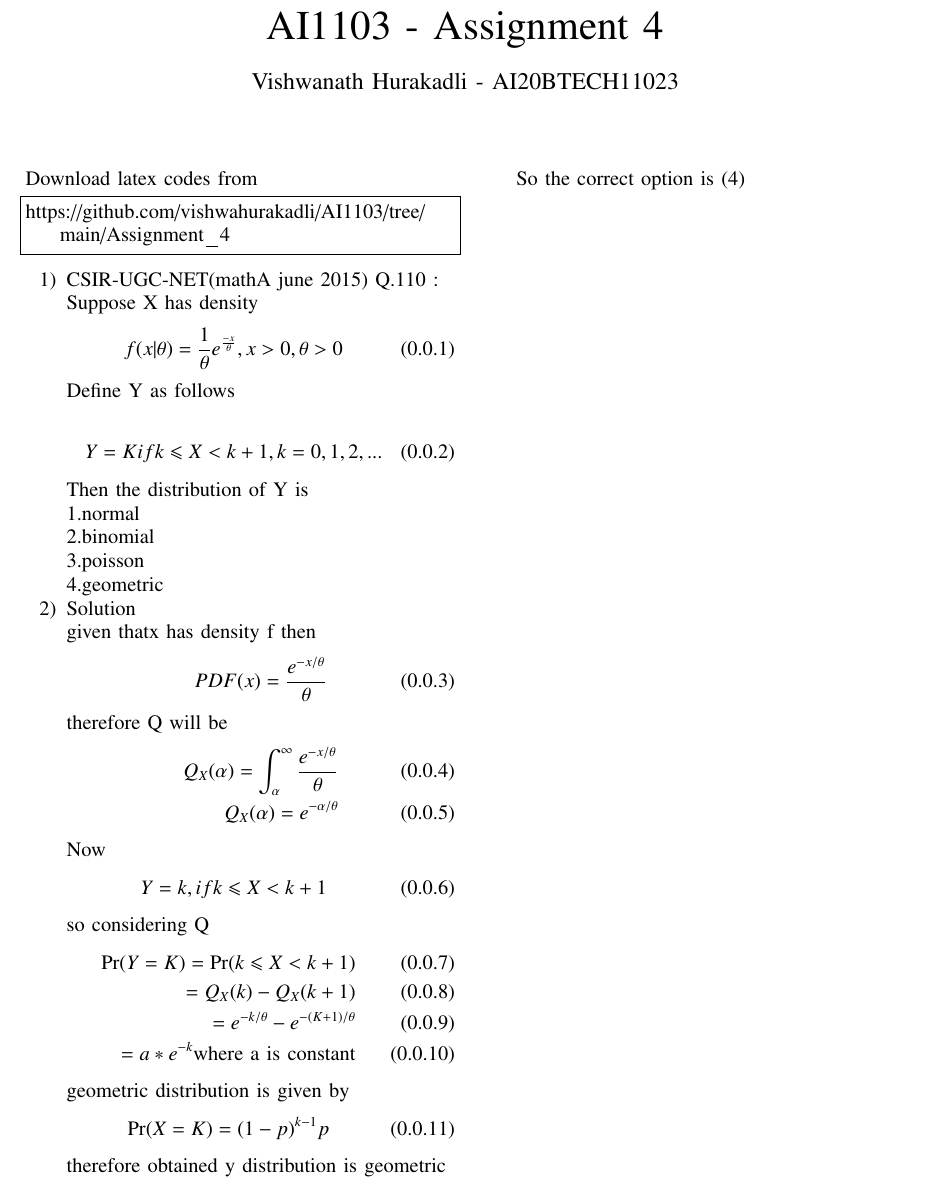
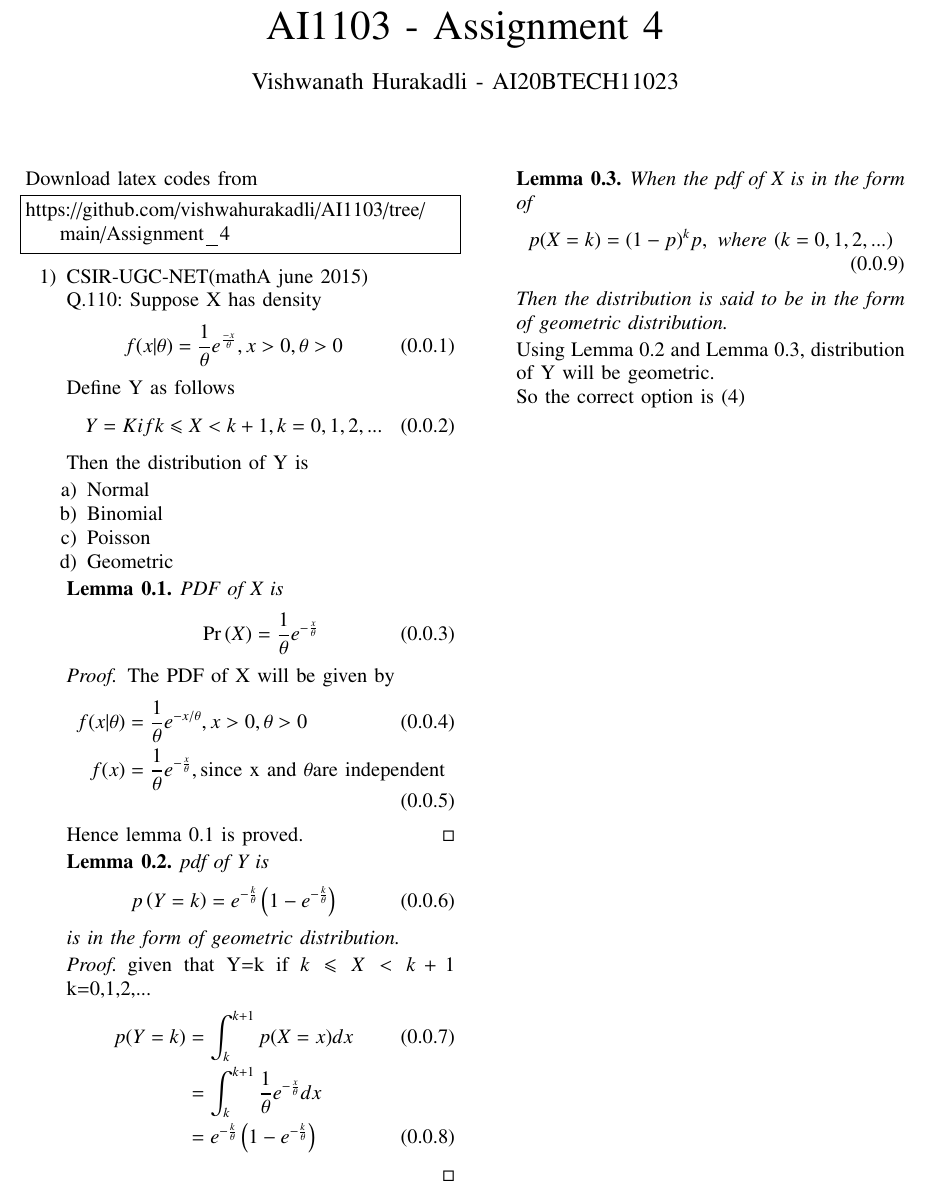
Before and after one commit to vishwahurakadli/AI1103, a LaTeX problem sheet (Assignment_4/assignment_4.tex): part of the page, cut so that both start at the same text. Compiled offline with pdfLaTeX.

Commit message:
Update assignment_4.tex

```diff
--- a/Assignment_4/assignment_4.tex
+++ b/Assignment_4/assignment_4.tex
@@ -136,46 +136,58 @@ Download latex codes from
 https://github.com/vishwahurakadli/AI1103/tree/main/Assignment_4
 \end{lstlisting}
 \begin{enumerate}
-\item CSIR-UGC-NET(mathA june 2015) Q.110 :\\
-Suppose X has density
+\item CSIR-UGC-NET(mathA june 2015) \\
+Q.110: Suppose X has density
 \begin{align}
 f(x|\theta)= \frac{1}{\theta}e^{\frac{-x}{\theta}} , x>0,  \theta >0
 \end{align}
-Define Y as follows\\
+Define Y as follows
 \begin{align}
 Y = K if k \leqslant X < k+1, k= 0,1,2,...
 \end{align}
-Then the distribution of Y is\\
-1.normal\\
-2.binomial\\
-3.poisson\\
-4.geometric
-\item Solution\\
-given thatx has density f then
+Then the distribution of Y is
+\begin{enumerate}
+\item Normal
+\item Binomial
+\item Poisson
+\item Geometric
+\end{enumerate}
+\begin{lemma}
+PDF of X is
 \begin{align}
-PDF(x)=\frac{e^{-x/\theta}}{{\theta}}
+\pr{X}&=\frac{1}{\theta} e^{-\frac{x}{\theta}}
 \end{align}
-therefore Q will be
+\end{lemma}
+\begin{proof}
+The PDF of X will be given by
 \begin{align}
-Q_X(\alpha)=\int_{\alpha}^{\infty} \frac{e^{-x/\theta}}{{\theta}}\\
-Q_X(\alpha)=e^{-\alpha/\theta}
+f(x|\theta)&=\frac{1}{\theta} e^{-x/\theta},x>0,\theta >0\\
+f(x)&=\frac{1}{\theta}e^{-\frac{x}{\theta}},  \text{since x and }\theta \text{are independent} \end{align}
+Hence lemma 0.1 is proved.
+\end{proof}
+\begin{lemma}
+pdf of Y is
+\begin{align}
+p\brak{Y=k}&=e^{-\frac{k}{\theta}} \brak{1-e^{-\frac{k}{\theta}}}
 \end{align}
-Now
+is in the form of geometric distribution.
+\end{lemma}
+\begin{proof}
+given that Y=k if $k \leqslant X <k+1$ k=0,1,2,...
 \begin{align}
-Y = k, if k \leqslant X < k+1
+p(Y=k)&=\int_k^{k+1} p(X=x) dx\\
+&=\int_k^{k+1} \frac{1}{\theta} e^{-\frac{x}{\theta}} dx \nonumber \\
+&=e^{-\frac{k}{\theta}} \brak{1-e^{-\frac{k}{\theta}}}
 \end{align}
-so considering Q
+\end{proof}
+\begin{lemma}
+When the pdf of X is in the form of
 \begin{align}
-\Pr(Y=K) = \Pr(k \leqslant X < k+1)\\
-=Q_{X}(k) - Q_{X}(k+1)\\
-=e^{-k/\theta}-e^{-(K+1)/\theta}\\
-=a*e^{-k} \text{where a is constant}
+p(X=k)&=(1-p)^{k} p, \text{ where } (k=0,1,2,...)
 \end{align}
-geometric distribution is given by
-\begin{align}
-\Pr(X=K)= (1-p)^{k-1}p
-\end{align}
-therefore obtained y distribution is geometric\\
+Then the distribution is said to be in the form of geometric distribution.
+\end{lemma}\\
+Using Lemma 0.2 and Lemma 0.3, distribution of Y will be geometric.\\
 So the correct option is \brak{4}
 \end{enumerate}
 \end{document}
```
Also changed, not shown: Assignment_4/assignment_4.tex (2 more changed lines).
